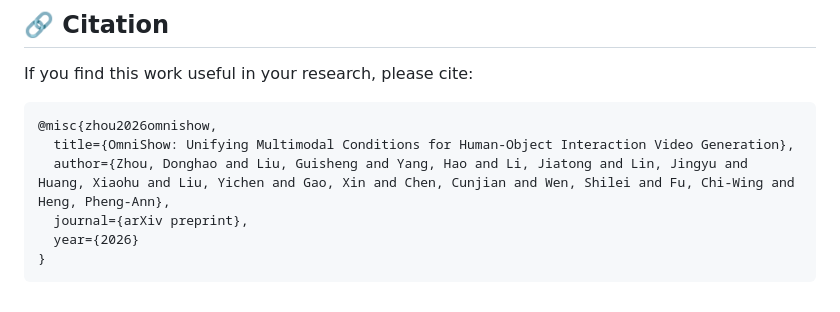
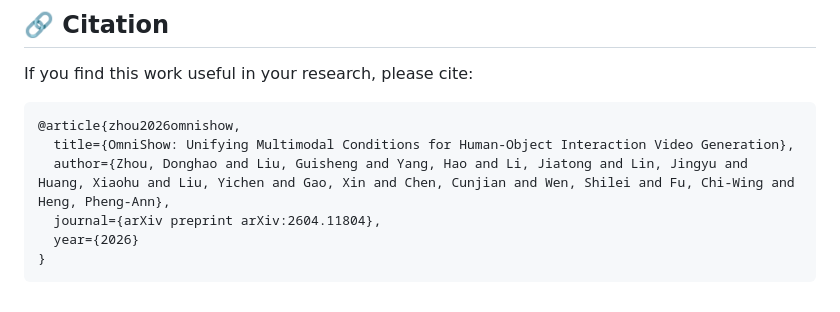
Before and after one commit to nikhilash6/OmniShow, a Markdown page: README.md, the part around one of its changes. Drawn GitHub-style.

````diff
--- a/README.md
+++ b/README.md
@@ -120,10 +120,10 @@ OmniShow achieves overall state-of-the-art performance across various multimodal
 If you find this work useful in your research, please cite:
 
 ```bibtex
-@misc{zhou2026omnishow,
+@article{zhou2026omnishow,
   title={OmniShow: Unifying Multimodal Conditions for Human-Object Interaction Video Generation},
   author={Zhou, Donghao and Liu, Guisheng and Yang, Hao and Li, Jiatong and Lin, Jingyu and Huang, Xiaohu and Liu, Yichen and Gao, Xin and Chen, Cunjian and Wen, Shilei and Fu, Chi-Wing and Heng, Pheng-Ann},
-  journal={arXiv preprint},
+  journal={arXiv preprint arXiv:2604.11804},
   year={2026}
 }
 ```
````
Also changed, not shown: other parts of README.md (+2 -2 lines).
